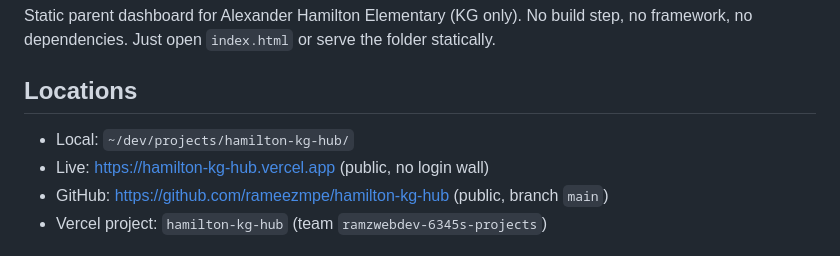
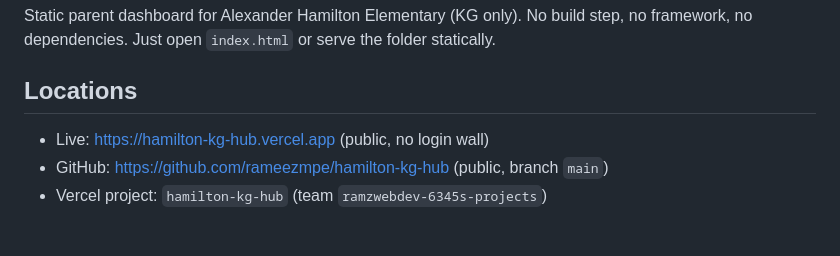
Before and after one commit to rameezmpe/hamilton-kg-hub, a Markdown page: AGENTS.md, the part around the change. GitHub-like rendering.

Commit message:
AGENTS.md – drop local path

```diff
--- a/AGENTS.md
+++ b/AGENTS.md
@@ -6,7 +6,6 @@ or serve the folder statically.
 
 ## Locations
 
-- Local: `~/dev/projects/hamilton-kg-hub/`
 - Live: https://hamilton-kg-hub.vercel.app (public, no login wall)
 - GitHub: https://github.com/rameezmpe/hamilton-kg-hub (public, branch `main`)
 - Vercel project: `hamilton-kg-hub` (team `ramzwebdev-6345s-projects`)
```
